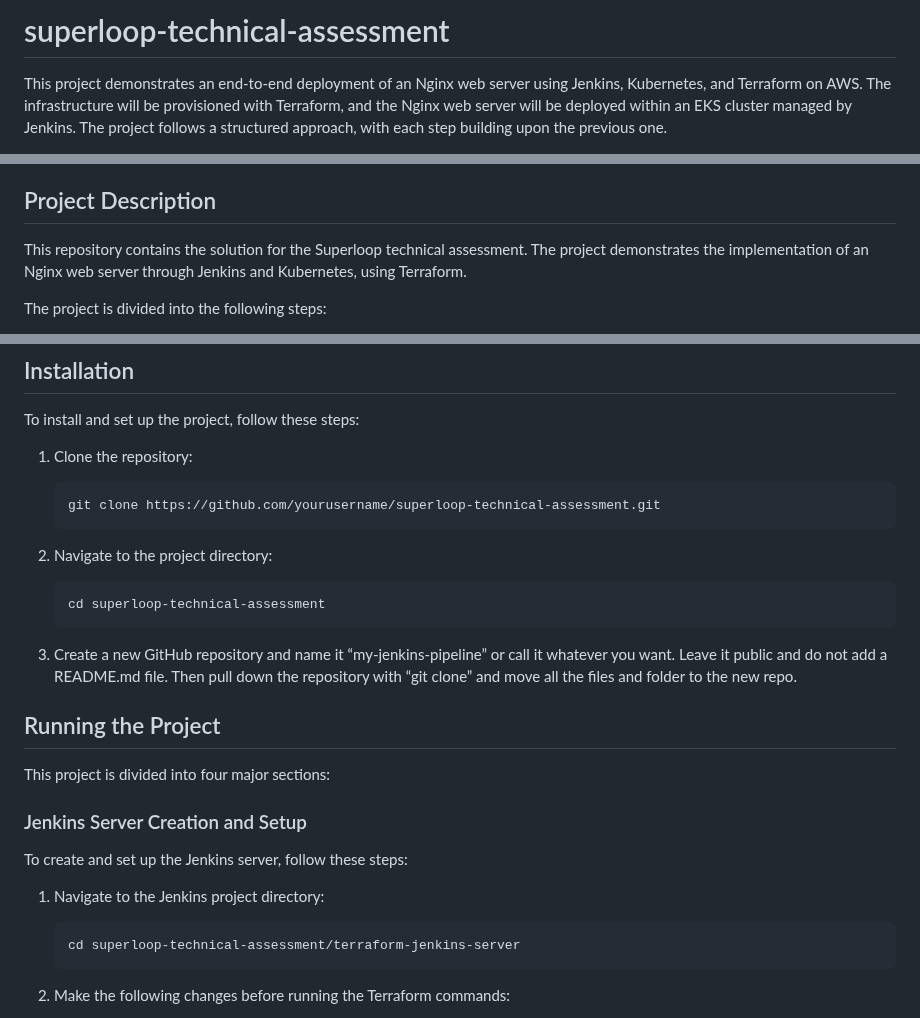
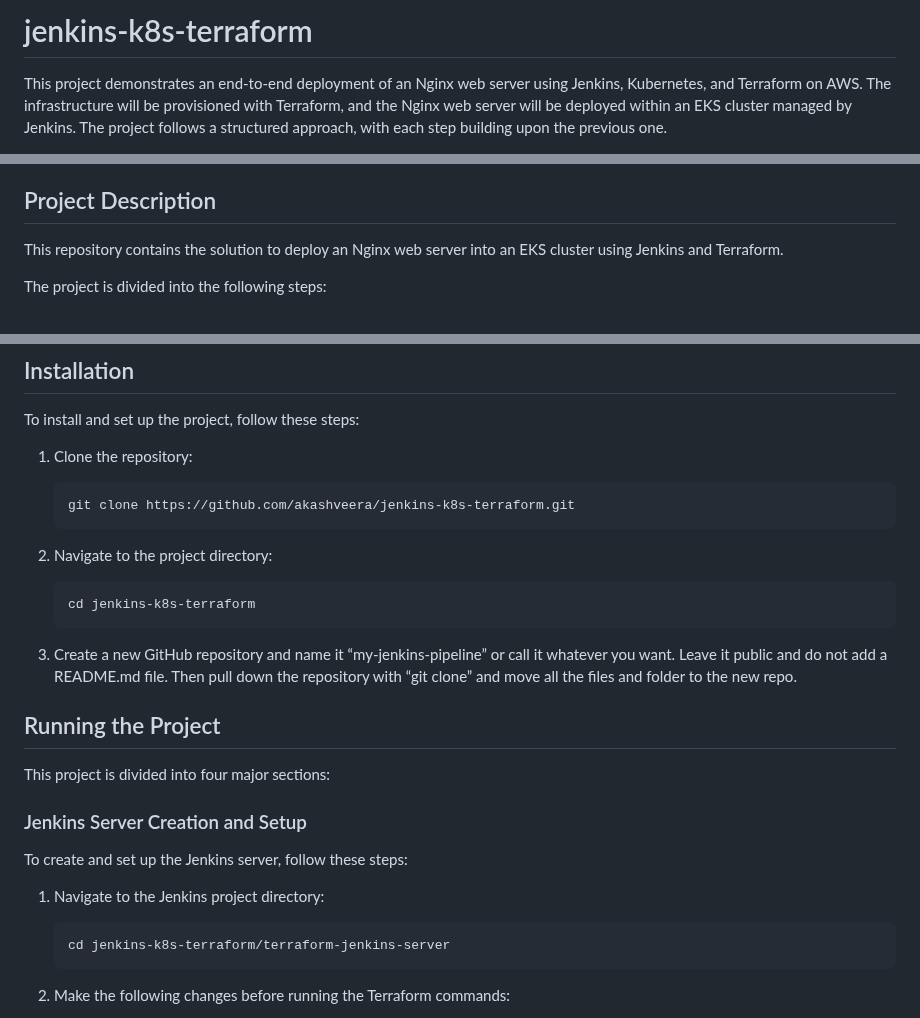
Before and after one commit to akashveera/jenkins-k8s-terraform, a Markdown page: README.md, 3 parts joined by grey strips. Drawn GitHub-style.

````diff
--- a/README.md
+++ b/README.md
@@ -1,4 +1,4 @@
-# superloop-technical-assessment
+# jenkins-k8s-terraform
 This project demonstrates an end-to-end deployment of an Nginx web server using Jenkins, Kubernetes, and Terraform on AWS. The infrastructure will be provisioned with Terraform, and the Nginx web server will be deployed within an EKS cluster managed by Jenkins. The project follows a structured approach, with each step building upon the previous one.
 
 ![alt text](image.png)
@@ -12,7 +12,7 @@ This project demonstrates an end-to-end deployment of an Nginx web server using
 - **GitHub**: For version control and repository management.
 
 ## Project Description
-This repository contains the solution for the Superloop technical assessment. The project demonstrates the implementation of an Nginx web server through Jenkins and Kubernetes, using Terraform.
+This repository contains the solution to deploy an Nginx web server into an EKS cluster using Jenkins and Terraform.
 
 The project is divided into the following steps:
 
@@ -50,12 +50,12 @@ To install and set up the project, follow these steps:
 
 1. Clone the repository:
     ```sh
-    git clone https://github.com/yourusername/superloop-technical-assessment.git
+    git clone https://github.com/akashveera/jenkins-k8s-terraform.git
     ```
 
 2. Navigate to the project directory:
     ```sh
-    cd superloop-technical-assessment
+    cd jenkins-k8s-terraform
     ```
 3. Create a new GitHub repository and name it “my-jenkins-pipeline” or call it whatever you want. Leave it public and do not add a README.md file.
    Then pull down the repository with “git clone” and move all the files and folder to the new repo.
@@ -68,7 +68,7 @@ To create and set up the Jenkins server, follow these steps:
 
 1. Navigate to the Jenkins project directory:
     ```sh
-    cd superloop-technical-assessment/terraform-jenkins-server
+    cd jenkins-k8s-terraform/terraform-jenkins-server
     ```
 
 2. Make the following changes before running the Terraform commands:
````
Also changed, not shown: other parts of README.md (+7 -7 lines).
